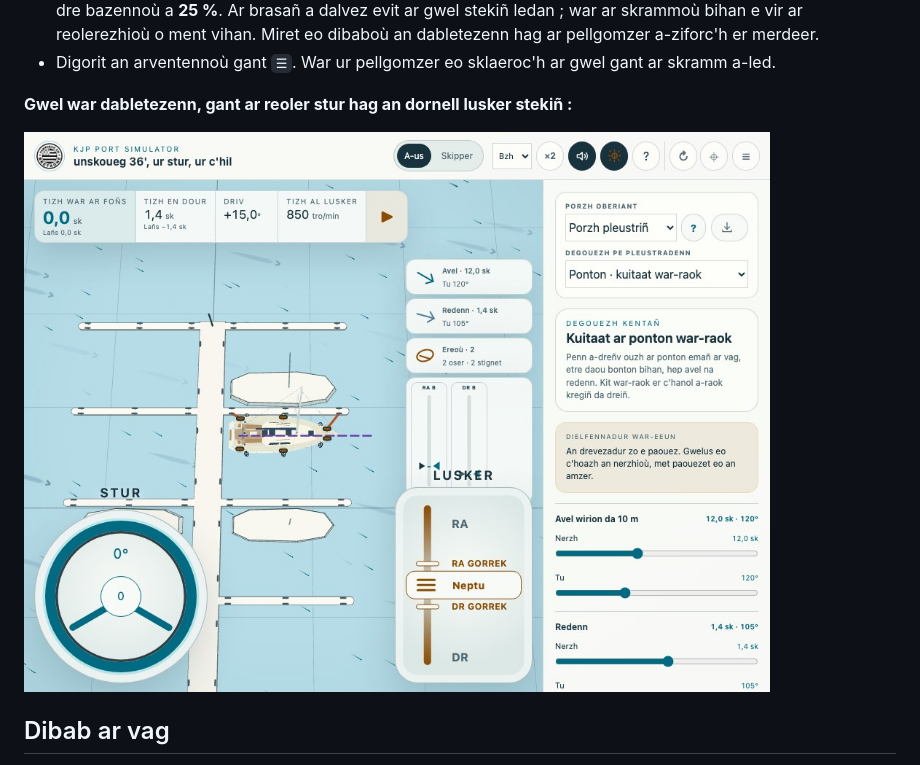
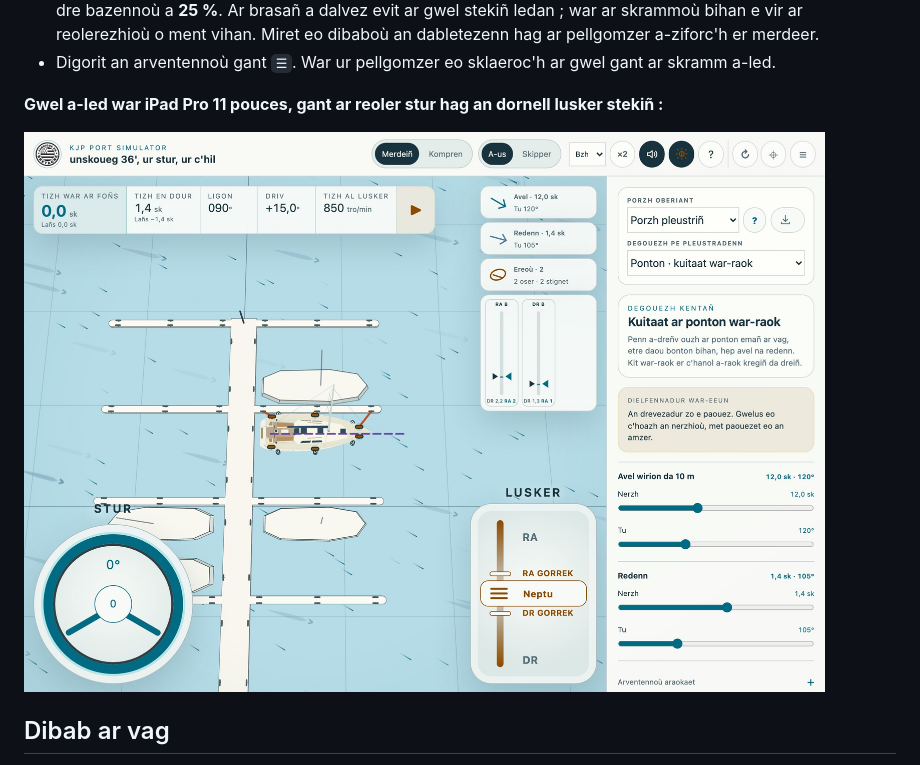
Before and after one commit to arnaud2moissac/KJP_Port_Simulator, a Markdown page: docs/guide-utilisateur.br.md, the part around the change printed below. Rendered like a GitHub page; pictures changed too: docs/images/02-commandes-et-vues.br.jpg.

```diff
--- a/docs/guide-utilisateur.br.md
+++ b/docs/guide-utilisateur.br.md
@@ -42,5 +42,5 @@ Savet eo KJP evit bezañ implijet war **dabletezenn pe urzhiataer**. War ur pell
 - Ar ment dre ziouer zo **175 % war dabletezenn** (+75 %) ha **100 % war bellgomzer poell**. **Arventennoù araokaet → Urzhioù → Ment an urzhioù dre stok**, dindan sensidigezh al logodenn, a ro tro da zibab etre **100 ha 200 %**, dre bazennoù a **25 %**. Ar brasañ a dalvez evit ar gwel stekiñ ledan ; war ar skrammoù bihan e vir ar reolerezhioù o ment vihan. Miret eo dibaboù an dabletezenn hag ar pellgomzer a-ziforc'h er merdeer.
 - Digorit an arventennoù gant `☰`. War ur pellgomzer eo sklaeroc'h ar gwel gant ar skramm a-led.
 
-**Gwel war dabletezenn, gant ar reoler stur hag an dornell lusker stekiñ :**
+**Gwel a-led war iPad Pro 11 pouces, gant ar reoler stur hag an dornell lusker stekiñ :**
 
```
Also changed, not shown: other parts of docs/guide-utilisateur.br.md (+1 -1 lines), docs/guide-utilisateur.en.md (+2 -2 lines), docs/guide-utilisateur.md (+2 -2 lines), docs/images/02-commandes-et-vues.en.jpg, docs/images/02-commandes-et-vues.jpg, 2 other files.
